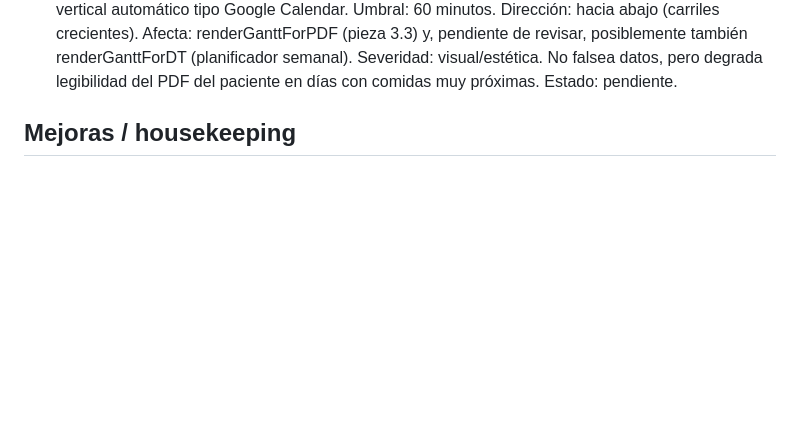
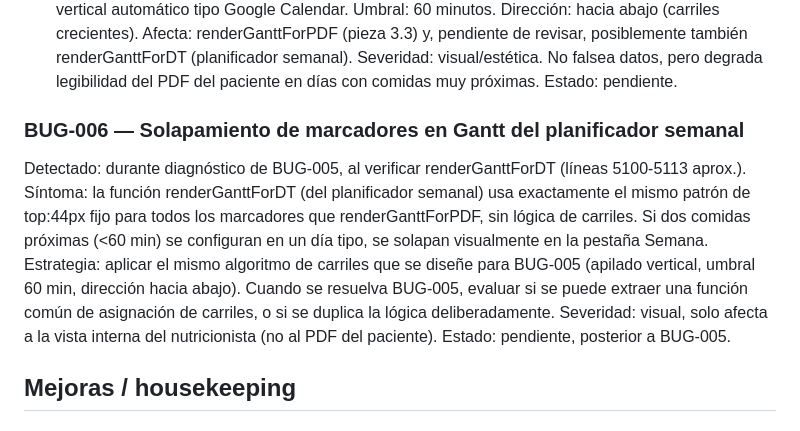
Before and after one commit to Alcu13/herramienta-nutricion, a Markdown page: BACKLOG.md, the part around the change. Rendered like a GitHub page; blank space fills up the shorter version.

Commit message:
BACKLOG: registra BUG-006 (solapamiento en Gantt del planificador)

```diff
--- a/BACKLOG.md
+++ b/BACKLOG.md
@@ -22,6 +22,21 @@ posiblemente también renderGanttForDT (planificador semanal).
 Severidad: visual/estética. No falsea datos, pero degrada legibilidad del PDF
 del paciente en días con comidas muy próximas.
 Estado: pendiente.
+
+### BUG-006 — Solapamiento de marcadores en Gantt del planificador semanal
+Detectado: durante diagnóstico de BUG-005, al verificar renderGanttForDT
+(líneas 5100-5113 aprox.).
+Síntoma: la función renderGanttForDT (del planificador semanal) usa exactamente
+el mismo patrón de top:44px fijo para todos los marcadores que
+renderGanttForPDF, sin lógica de carriles. Si dos comidas próximas (<60 min)
+se configuran en un día tipo, se solapan visualmente en la pestaña Semana.
+Estrategia: aplicar el mismo algoritmo de carriles que se diseñe para BUG-005
+(apilado vertical, umbral 60 min, dirección hacia abajo). Cuando se resuelva
+BUG-005, evaluar si se puede extraer una función común de asignación de
+carriles, o si se duplica la lógica deliberadamente.
+Severidad: visual, solo afecta a la vista interna del nutricionista (no al PDF
+del paciente).
+Estado: pendiente, posterior a BUG-005.
 
 ## Mejoras / housekeeping
 
```
